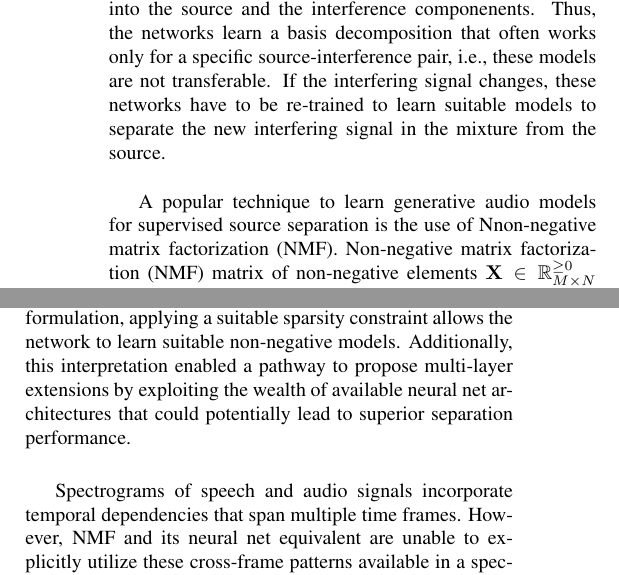
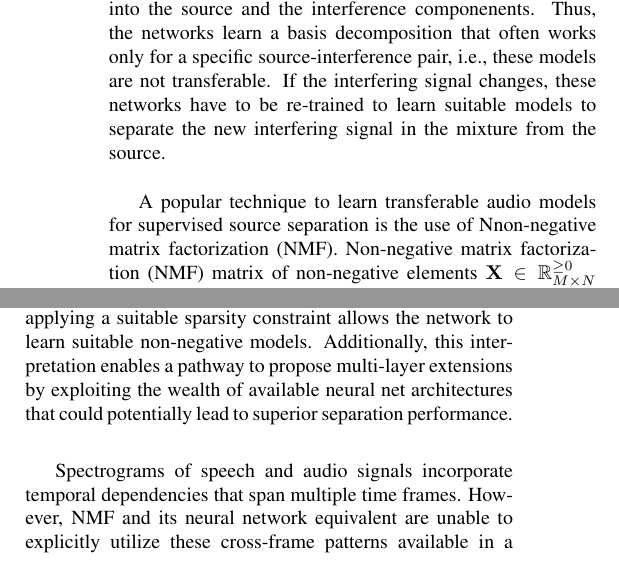
Before and after one commit to ycemsubakan/sourceseparation_nn, a LaTeX paper (paper/paper.tex): two parts of the columns of page 1 of 2, joined at a grey line, cut so that both start at the same text. Compiled offline with pdfLaTeX.

Commit message:
Add files via upload

```diff
--- a/paper/paper.tex
+++ b/paper/paper.tex
@@ -75,16 +75,16 @@ Auto-encoders, source separation, deep learning.
 \label{sec:intro}
 Recently, several neural network architectures have been proposed to develop algorithms for supervised source separation and speech enhancement. (Chandna monaural, Grais Single channel, Park Fully convolutional, Venkataramani end-to-end source). Currently, these networks are trained to learn discriminative audio models extensively. In other words, the spectrogram of the mixture is given as an input to the network. The goal of the network then, is to learn suitable time-frequency masks that separate the input spectrogram into the source and the interference componenents. Thus, the networks learn a basis decomposition that often works only for a specific source-interference pair, i.e., these models are not transferable. If the interfering signal changes, these networks have to be re-trained to learn suitable models to separate the new interfering signal in the mixture from the source. \\
 
-A popular technique to learn generative audio models for supervised source separation is the use of Nnon-negative matrix factorization~(NMF). Non-negative matrix factorization~(NMF) matrix of non-negative elements~$\mathbf{X}\in \mathbb{R}_{M\times N}^{\geq0}$ as a product of the basis matrix~$\mathbf{W}$ and the activation matrix~$\mathbf{H}$. The notation $\mathbb{R}_{M \times N}^{\geq0}$ represents the set of matrices of non-negative elements of size $M \times N$. In this factorization, the basis matrix $\mathbf{W} \in \mathbb{R}_{M \times r}^{\geq{0}}$, the activation matrix $\mathbf{H} \in \mathbb{R}_{r \times N}^{\geq{0}}$ and $r$ represents the rank of the decomposition. In the case of audio signals, we apply such a factorization on audio spectrograms. In this setting, the columns of $\mathbf{W}$ begin to act as representative basis vectors for the source. The rows of $\mathbf{H}$ indicate the activity of these basis vectors in time. As shown in~~\cite{}(ICASSP Paper reference...), the notion of non-negative audio modeling can be easily generalized by interpreting NMF as a neural network. We can interpret NMF as a non-negative auto-encoder in the following manner,
+A popular technique to learn transferable audio models for supervised source separation is the use of Nnon-negative matrix factorization~(NMF). Non-negative matrix factorization~(NMF) matrix of non-negative elements~$\mathbf{X}\in \mathbb{R}_{M\times N}^{\geq0}$ as a product of the basis matrix~$\mathbf{W}$ and the activation matrix~$\mathbf{H}$. The notation $\mathbb{R}_{M \times N}^{\geq0}$ represents the set of matrices of non-negative elements of size $M \times N$. In this factorization, the basis matrix $\mathbf{W} \in \mathbb{R}_{M \times r}^{\geq{0}}$, the activation matrix $\mathbf{H} \in \mathbb{R}_{r \times N}^{\geq{0}}$ and $r$ represents the rank of the decomposition. In the case of audio signals, we apply such a factorization on audio spectrograms. In this setting, the columns of $\mathbf{W}$ begin to act as representative basis vectors for the source. The rows of $\mathbf{H}$ indicate the activity of these basis vectors in time. As shown in~~\cite{}(ICASSP Paper reference...), the notion of non-negative audio modeling can be easily generalized by interpreting NMF as a neural network. We can interpret NMF as a non-negative auto-encoder in the following manner,
 \begin{align}
     \text{$1^{\text{st}}$ layer:~}\mathbf{H} &= g(\mathbf{W^{\ddagger}} \cdot \mathbf{X}) \\
     \text{$2^{\text{nd}}$ layer:~}\mathbf{X} &= g(\mathbf{W} \cdot \mathbf{H})
     \label{eq:nmfae}
 \end{align}
 
-Here, $\mathbf{X}$ represents the input spectrogram, $\mathbf{W^{\ddagger}}$ represents a form of pseudo-inverse of $\mathbf{W}$ and $g(.):\mathbf{R}\rightarrow \mathbf{R^{\geq0}}$ is an element-wise function that maps a real number to the space of positive real numbers. As before, the columns of $\mathbf{W}$ act as representative basis vectors and the corresponding rows of $\mathbf{H}$ indicate their respective activations. Although non-negativity of the models is not explicitly guaranteed in this formulation, applying a suitable sparsity constraint allows the network to learn suitable non-negative models. Additionally, this interpretation enabled a pathway to propose multi-layer extensions by exploiting the wealth of available neural net architectures that could potentially lead to superior separation performance. \\
+Here, $\mathbf{X}$ represents the input spectrogram, $\mathbf{W^{\ddagger}}$ represents a form of pseudo-inverse of $\mathbf{W}$ and $g(.):\mathbf{R}\rightarrow \mathbf{R}^{\geq0}$ is an element-wise function that maps a real number to the space of positive real numbers. As before, the columns of $\mathbf{W}$ act as representative basis vectors and the corresponding rows of $\mathbf{H}$ indicate their respective activations. Although non-negativity of the models is not explicitly guaranteed in this formulation, applying a suitable sparsity constraint allows the network to learn suitable non-negative models. Additionally, this interpretation enables a pathway to propose multi-layer extensions by exploiting the wealth of available neural net architectures that could potentially lead to superior separation performance. \\
 
-Spectrograms of speech and audio signals incorporate temporal dependencies that span multiple time frames. However, NMF and its neural net equivalent are unable to explicitly utilize these cross-frame patterns available in a spectrogram. To alleviate this drawback, Smaragdis~\cite{}(Paris convolutive speech bases) proposed a convolutive version to NMF that allows spectro-temporal patterns as representative basis elements. In this paper, we develop a neural network alternative to such convolutive audio models for supervised source separation. In doing so, we solve two fundamental problems associated with this task. The first step is to develop a suitable neural network architecture to learn convolutive audio models in an adaptive manner. Utilizing the models to separate a source from a given mixture forms the second step. The remainder of the paper is organized as follows. In section~\ref{sec:}, we develop an auto-encoder that can act as an equivalent to conv-NMF audio models. Section~\ref{sec:} proposes a novel approach to utilize these models for supervised source separation. We evaluate these models in terms of their separation performance in section~\ref{sec:} and conclude in section~\ref{cite:}. \\
+Spectrograms of speech and audio signals incorporate temporal dependencies that span multiple time frames. However, NMF and its neural network equivalent are unable to explicitly utilize these cross-frame patterns available in a spectrogram. To alleviate this drawback, Smaragdis~\cite{}(Paris convolutive speech bases) proposed a convolutive version to NMF that allows spectro-temporal patterns as representative basis elements. In this paper, we develop a neural network alternative to such convolutive audio models for supervised source separation. In doing so, we solve two fundamental problems associated with this task. The first step is to develop a suitable neural network architecture to learn convolutive audio models in an adaptive manner. Utilizing the models to separate a source from a given mixture forms the second step. The remainder of the paper is organized as follows. In section~\ref{sec:}, we develop an auto-encoder that can act as an equivalent to conv-NMF audio models. Section~\ref{sec:} proposes a novel approach to utilize these models for supervised source separation. We evaluate these models in terms of their separation performance in section~\ref{sec:} and conclude in section~\ref{cite:}. \\
 
 \section{Non-negative Convolutiional Auto-encoders}
 \subsection{Network Architecture}
```
Also changed, not shown: paper/paper.pdf, paper/paper.tex (14 more changed lines).
